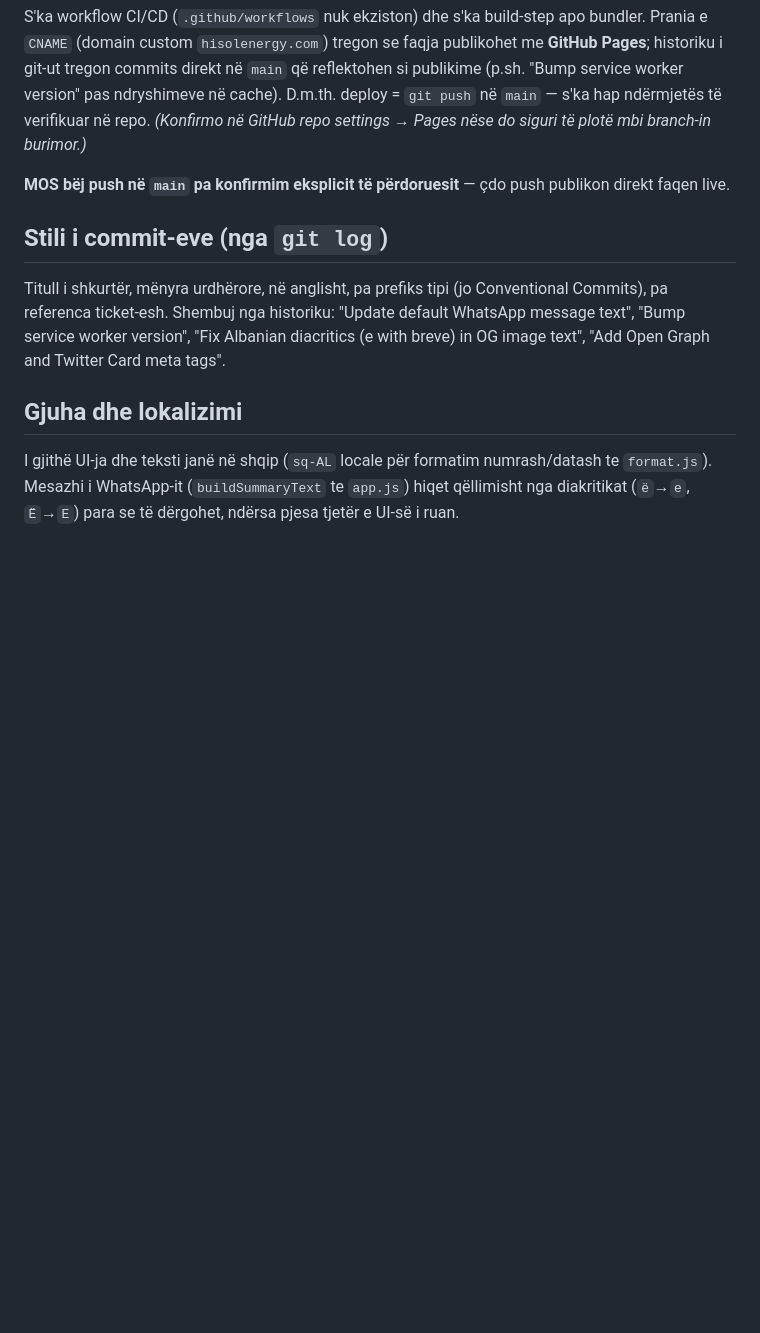
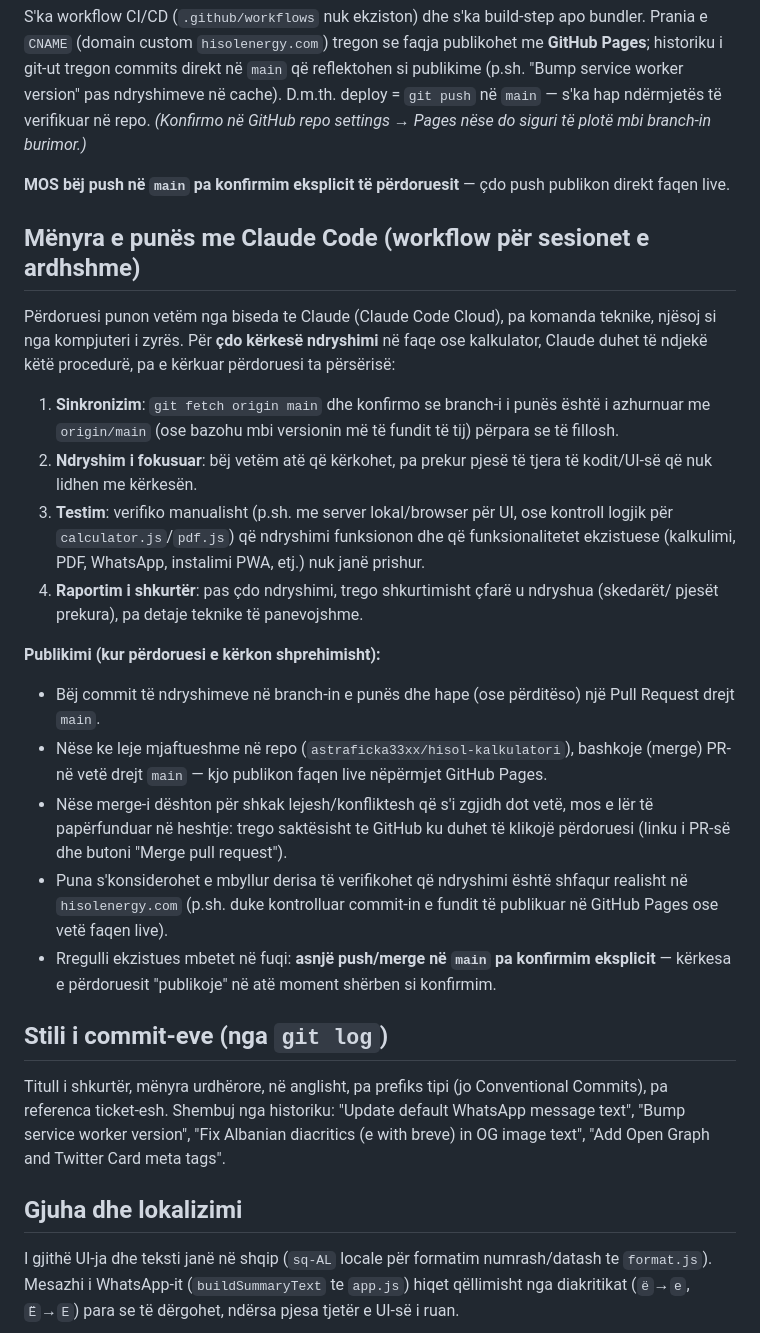
Before and after one commit to astraficka33xx/hisol-kalkulatori, a Markdown page: CLAUDE.md, the part around the change. Rendered like a GitHub page; blank space fills up the shorter version.

Commit message:
Document Claude Code Cloud workflow in CLAUDE.md
Co-Authored-By: Claude Sonnet 5 <noreply@anthropic.com>
Claude-Session: https://claude.ai/code/session_01RsgJFCusaeWDwQyLRWuDhv

```diff
--- a/CLAUDE.md
+++ b/CLAUDE.md
@@ -114,6 +114,36 @@ settings → Pages nëse do siguri të plotë mbi branch-in burimor.)*
 **MOS bëj push në `main` pa konfirmim eksplicit të përdoruesit** — çdo push publikon direkt
 faqen live.
 
+## Mënyra e punës me Claude Code (workflow për sesionet e ardhshme)
+
+Përdoruesi punon vetëm nga biseda te Claude (Claude Code Cloud), pa komanda teknike, njësoj
+si nga kompjuteri i zyrës. Për **çdo kërkesë ndryshimi** në faqe ose kalkulator, Claude duhet
+të ndjekë këtë procedurë, pa e kërkuar përdoruesi ta përsërisë:
+
+1. **Sinkronizim**: `git fetch origin main` dhe konfirmo se branch-i i punës është i azhurnuar
+   me `origin/main` (ose bazohu mbi versionin më të fundit të tij) përpara se të fillosh.
+2. **Ndryshim i fokusuar**: bëj vetëm atë që kërkohet, pa prekur pjesë të tjera të kodit/UI-së
+   që nuk lidhen me kërkesën.
+3. **Testim**: verifiko manualisht (p.sh. me server lokal/browser për UI, ose kontroll logjik
+   për `calculator.js`/`pdf.js`) që ndryshimi funksionon dhe që funksionalitetet ekzistuese
+   (kalkulimi, PDF, WhatsApp, instalimi PWA, etj.) nuk janë prishur.
+4. **Raportim i shkurtër**: pas çdo ndryshimi, trego shkurtimisht çfarë u ndryshua (skedarët/
+   pjesët prekura), pa detaje teknike të panevojshme.
+
+**Publikimi (kur përdoruesi e kërkon shprehimisht):**
+- Bëj commit të ndryshimeve në branch-in e punës dhe hape (ose përditëso) një Pull Request
+  drejt `main`.
+- Nëse ke leje mjaftueshme në repo (`astraficka33xx/hisol-kalkulatori`), bashkoje (merge) PR-në
+  vetë drejt `main` — kjo publikon faqen live nëpërmjet GitHub Pages.
+- Nëse merge-i dështon për shkak lejesh/konfliktesh që s'i zgjidh dot vetë, mos e lër të
+  papërfunduar në heshtje: trego saktësisht te GitHub ku duhet të klikojë përdoruesi (linku i
+  PR-së dhe butoni "Merge pull request").
+- Puna s'konsiderohet e mbyllur derisa të verifikohet që ndryshimi është shfaqur realisht në
+  `hisolenergy.com` (p.sh. duke kontrolluar commit-in e fundit të publikuar në GitHub Pages
+  ose vetë faqen live).
+- Rregulli ekzistues mbetet në fuqi: **asnjë push/merge në `main` pa konfirmim eksplicit** —
+  kërkesa e përdoruesit "publikoje" në atë moment shërben si konfirmim.
+
 ## Stili i commit-eve (nga `git log`)
 
 Titull i shkurtër, mënyra urdhërore, në anglisht, pa prefiks tipi (jo Conventional
```
